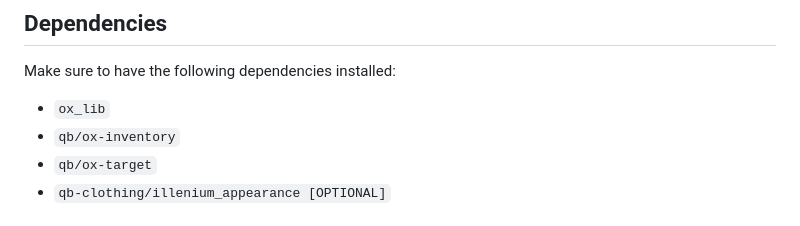
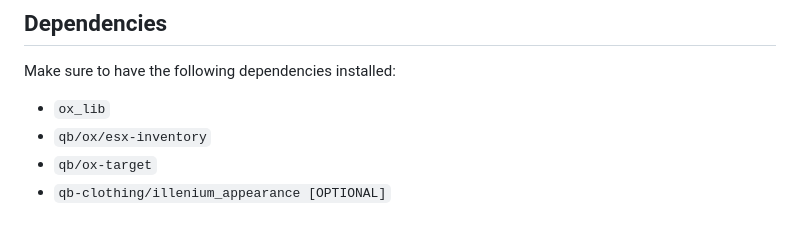
Before and after one commit to Your-Spy/spy-bodycam, a Markdown page: README.md, the part around the change. Drawn GitHub-style.

```diff
--- a/README.md
+++ b/README.md
@@ -13,7 +13,7 @@ The bodycam script is designed to work seamlessly with the following frameworks:
 ## Dependencies
 Make sure to have the following dependencies installed:
 - `ox_lib`
-- `qb/ox-inventory`
+- `qb/ox/esx-inventory`
 - `qb/ox-target`
 - `qb-clothing/illenium_appearance [OPTIONAL]`
 
```
